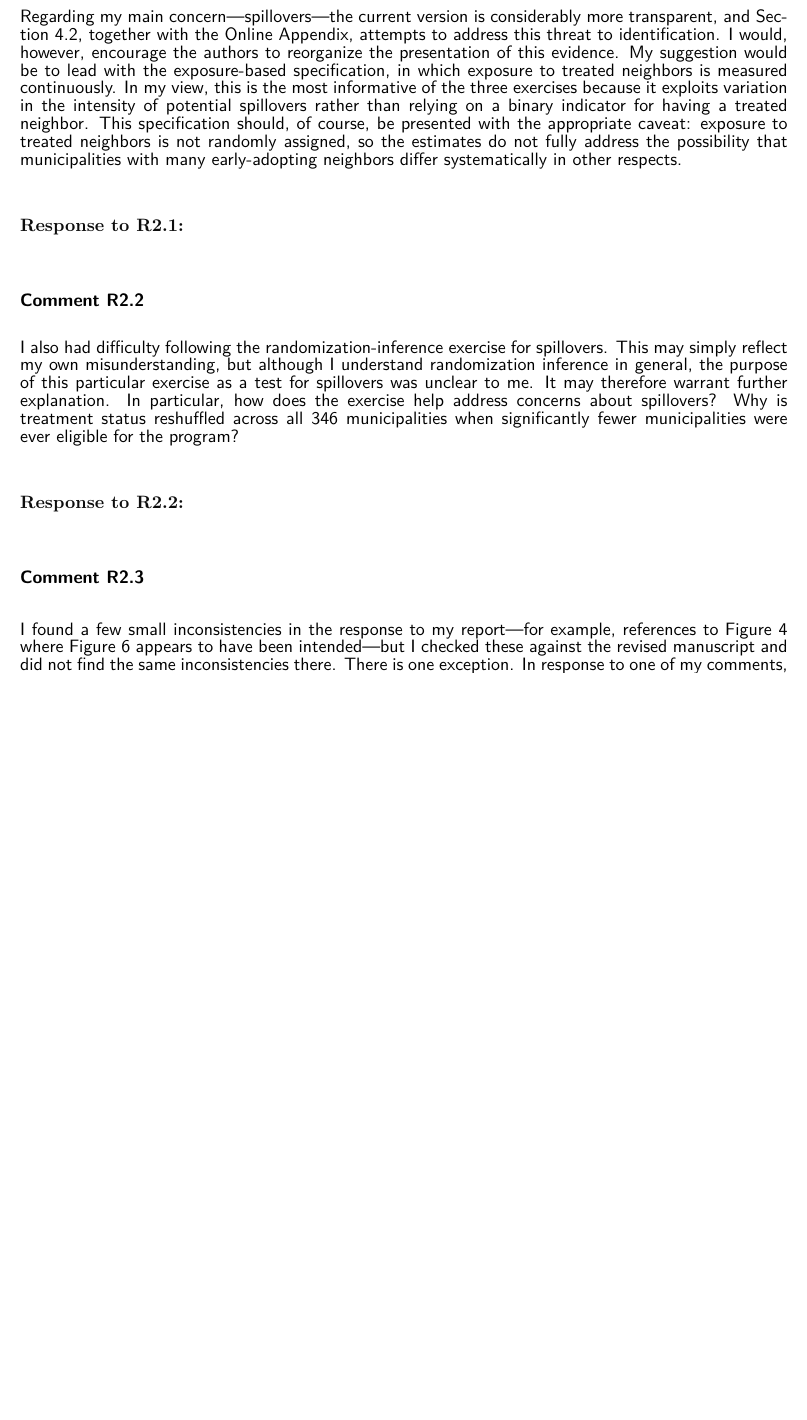
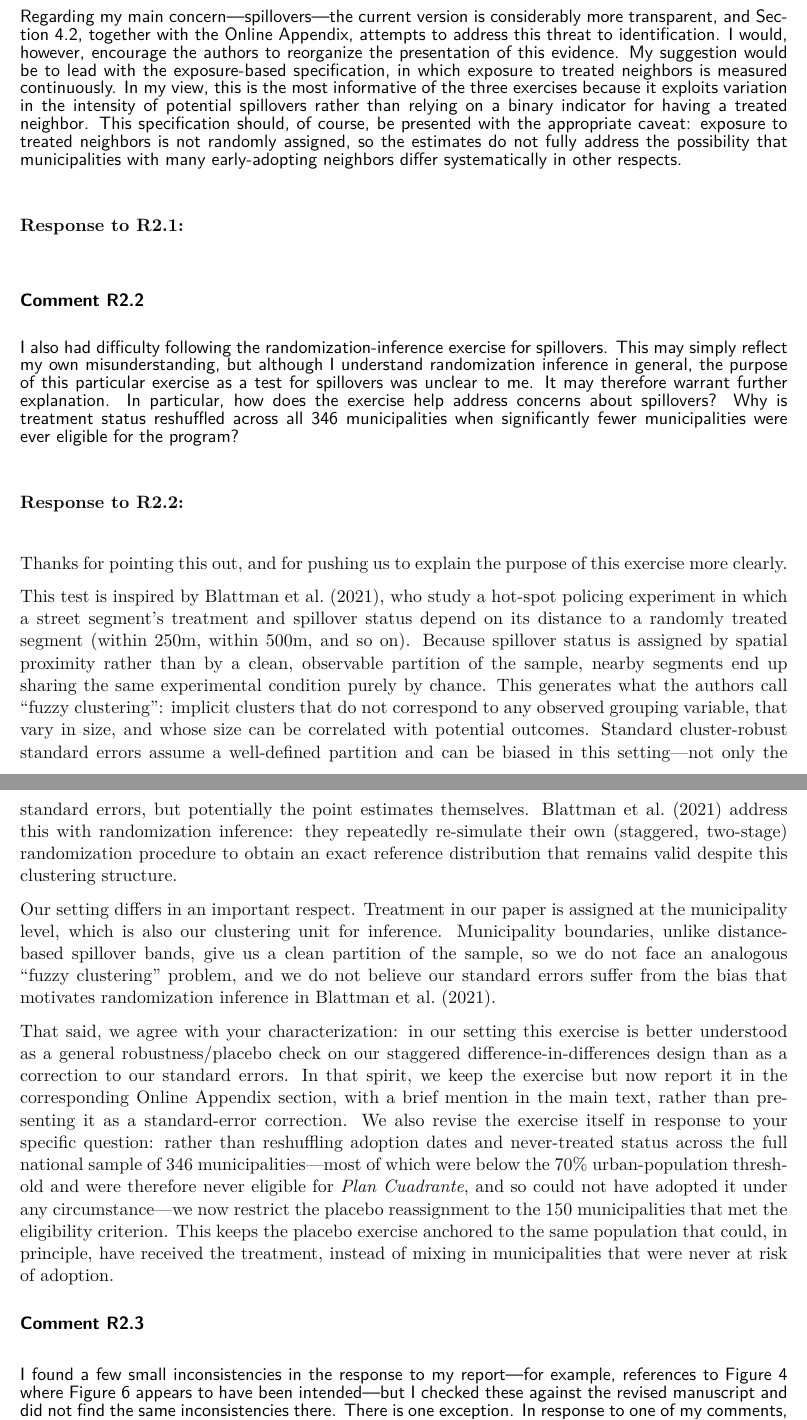
Before and after one commit to JorgeGarciaHombrados85/2nd-Revision-Police-Geographic-Specialization, a LaTeX document (response/Response_R2.tex, which reads response/Parts/r2_02.tex): part of page 1 of 3 before the commit and two parts of pages 1 and 2 of 4 after it, the two joined at a grey line, cut so that both start at the same text, the shorter picture padded with empty space. Compiled offline with pdfLaTeX.

Commit message:
Explain the randomization-inference exercise's purpose and fix its scope
R2 could not follow why the RI/permutation test for spillovers reshuffled
treatment across all 346 municipalities. The response now explains the
exercise is inspired by Blattman, Green, Ortega and Tobon (2021, JEEA),
where "fuzzy clustering" from distance-based spillover bands can bias
standard cluster-robust inference; our municipality-level treatment and
clustering give a clean partition, so we do not face that problem. We
therefore reframe the exercise as a general robustness/placebo check
(moving it to the appendix with a brief main-text mention) and restrict
the placebo reassignment to the 150 municipalities that were actually
eligible for Plan Cuadrante, instead of the full national sample of 346.
A hidden note flags the remaining work (rerunning the exercise and
updating the figure/appendix text) before this is finalized.

```diff
--- a/response/Parts/r2_02.tex
+++ b/response/Parts/r2_02.tex
@@ -1 +1,11 @@
 %I also had difficulty following the randomization-inference exercise for spillovers. This may simply reflect my own misunderstanding, but although I understand randomization inference in general, the purpose of this particular exercise as a test for spillovers was unclear to me. It may therefore warrant further explanation. In particular, how does the exercise help address concerns about spillovers? Why is treatment status reshuffled across all 346 municipalities when significantly fewer municipalities were ever eligible for the program?
+
+Thanks for pointing this out, and for pushing us to explain the purpose of this exercise more clearly.
+
+This test is inspired by \citet{Blattman_Tobon_JEEA}, who study a hot-spot policing experiment in which a street segment's treatment and spillover status depend on its distance to a randomly treated segment (within 250m, within 500m, and so on). Because spillover status is assigned by spatial proximity rather than by a clean, observable partition of the sample, nearby segments end up sharing the same experimental condition purely by chance. This generates what the authors call ``fuzzy clustering'': implicit clusters that do not correspond to any observed grouping variable, that vary in size, and whose size can be correlated with potential outcomes. Standard cluster-robust standard errors assume a well-defined partition and can be biased in this setting---not only the standard errors, but potentially the point estimates themselves. \citet{Blattman_Tobon_JEEA} address this with randomization inference: they repeatedly re-simulate their own (staggered, two-stage) randomization procedure to obtain an exact reference distribution that remains valid despite this clustering structure.
+
+Our setting differs in an important respect. Treatment in our paper is assigned at the municipality level, which is also our clustering unit for inference. Municipality boundaries, unlike distance-based spillover bands, give us a clean partition of the sample, so we do not face an analogous ``fuzzy clustering'' problem, and we do not believe our standard errors suffer from the bias that motivates randomization inference in \citet{Blattman_Tobon_JEEA}.
+
+That said, we agree with your characterization: in our setting this exercise is better understood as a general robustness/placebo check on our staggered difference-in-differences design than as a correction to our standard errors. In that spirit, we keep the exercise but now report it in the corresponding Online Appendix section, with a brief mention in the main text, rather than presenting it as a standard-error correction. We also revise the exercise itself in response to your specific question: rather than reshuffling adoption dates and never-treated status across the full national sample of 346 municipalities---most of which were below the 70\% urban-population threshold and were therefore never eligible for \emph{Plan Cuadrante}, and so could not have adopted it under any circumstance---we now restrict the placebo reassignment to the 150 municipalities that met the eligibility criterion. This keeps the placebo exercise anchored to the same population that could, in principle, have received the treatment, instead of mixing in municipalities that were never at risk of adoption.
+
+% Internal note (not for referee): Dani still needs to re-run the randomization-inference exercise restricting the placebo reassignment to the 150 eligible/urban municipalities instead of all 346, and regenerate CHDH_RI_placebo_*.pdf accordingly. Once that is done, update: (i) the figure notes in "Permutations Analysis.tex" (currently: "...the variable PC is shuffled across all 346 municipalities..."); (ii) the appendix text in C6_spillover_effects.tex (currently: "...reassign adoption dates and never-treated status across municipalities..."); and (iii) add the promised brief mention of this exercise in the main text (Section 4.2 spillovers discussion), since it is currently only in the appendix.
```
Also changed, not shown: response/bu1.bbl, response/bu2.bbl, response/bu3.bbl, 4 other files.
